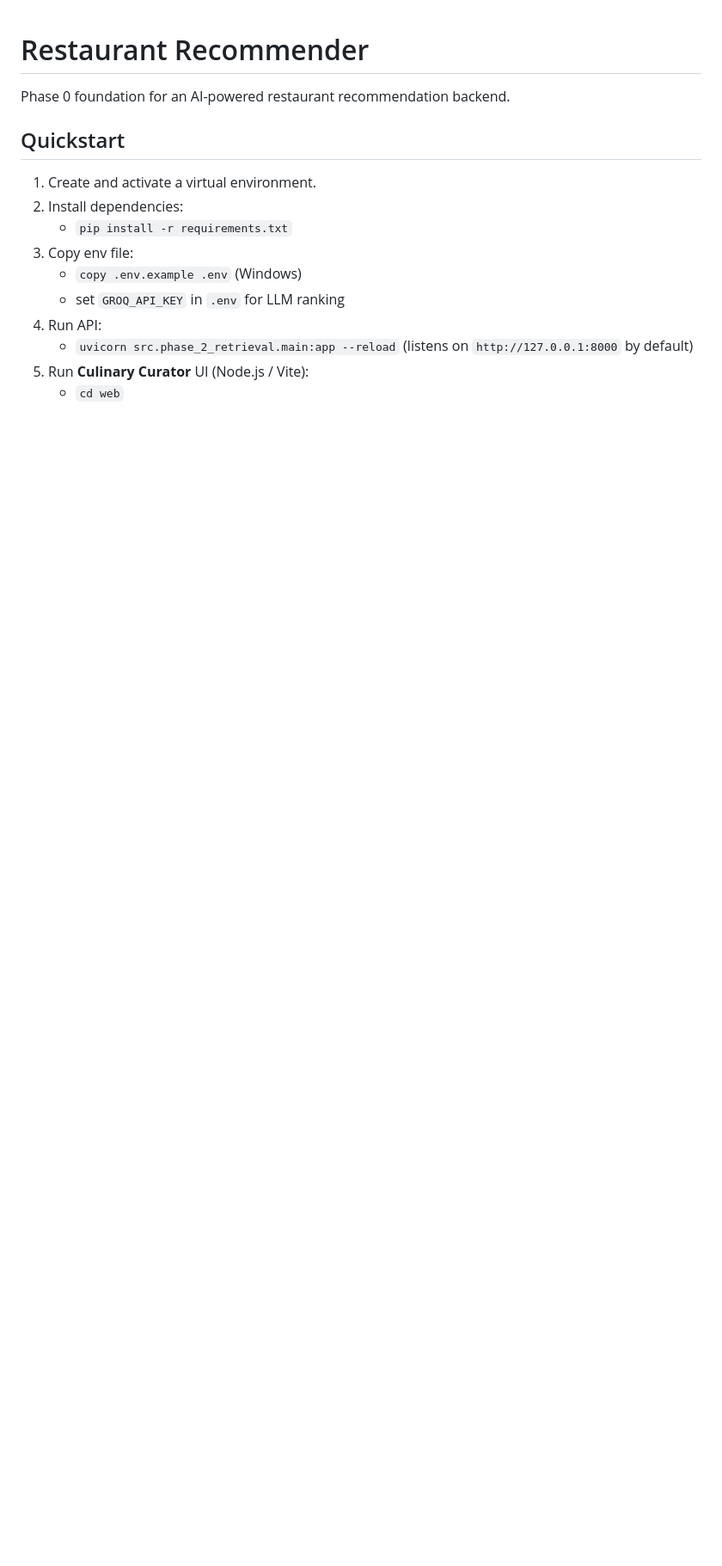
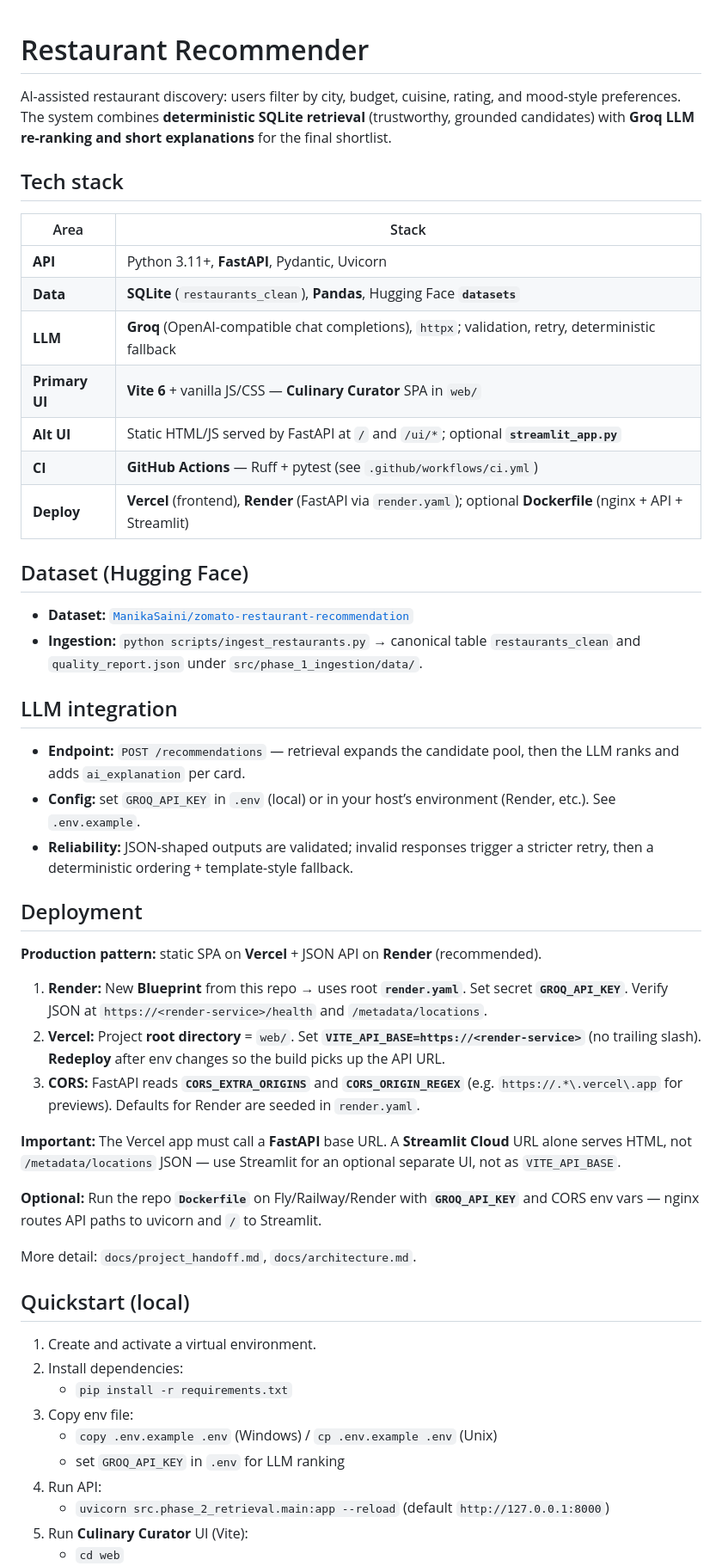
Before and after one commit to parthkhungar33/restaurant_recommendation, a Markdown page: README.md, the part around one of its changes. Shown at 86% size. GitHub-like rendering; blank space fills up the shorter version.

```diff
--- a/README.md
+++ b/README.md
@@ -1,17 +1,54 @@
 # Restaurant Recommender
 
-Phase 0 foundation for an AI-powered restaurant recommendation backend.
+AI-assisted restaurant discovery: users filter by city, budget, cuisine, rating, and mood-style preferences. The system combines **deterministic SQLite retrieval** (trustworthy, grounded candidates) with **Groq LLM re-ranking and short explanations** for the final shortlist.
 
-## Quickstart
+## Tech stack
+
+| Area | Stack |
+| ---- | ----- |
+| **API** | Python 3.11+, **FastAPI**, Pydantic, Uvicorn |
+| **Data** | **SQLite** (`restaurants_clean`), **Pandas**, Hugging Face **`datasets`** |
+| **LLM** | **Groq** (OpenAI-compatible chat completions), `httpx`; validation, retry, deterministic fallback |
+| **Primary UI** | **Vite 6** + vanilla JS/CSS — **Culinary Curator** SPA in `web/` |
+| **Alt UI** | Static HTML/JS served by FastAPI at `/` and `/ui/*`; optional **`streamlit_app.py`** |
+| **CI** | **GitHub Actions** — Ruff + pytest (see `.github/workflows/ci.yml`) |
+| **Deploy** | **Vercel** (frontend), **Render** (FastAPI via `render.yaml`); optional **Dockerfile** (nginx + API + Streamlit) |
+
+## Dataset (Hugging Face)
+
+- **Dataset:** [`ManikaSaini/zomato-restaurant-recommendation`](https://huggingface.co/datasets/ManikaSaini/zomato-restaurant-recommendation)
+- **Ingestion:** `python scripts/ingest_restaurants.py` → canonical table `restaurants_clean` and `quality_report.json` under `src/phase_1_ingestion/data/`.
+
+## LLM integration
+
+- **Endpoint:** `POST /recommendations` — retrieval expands the candidate pool, then the LLM ranks and adds `ai_explanation` per card.
+- **Config:** set `GROQ_API_KEY` in `.env` (local) or in your host’s environment (Render, etc.). See `.env.example`.
+- **Reliability:** JSON-shaped outputs are validated; invalid responses trigger a stricter retry, then a deterministic ordering + template-style fallback.
+
+## Deployment
+
+**Production pattern:** static SPA on **Vercel** + JSON API on **Render** (recommended).
+
+1. **Render:** New **Blueprint** from this repo → uses root **`render.yaml`**. Set secret **`GROQ_API_KEY`**. Verify JSON at `https://<render-service>/health` and `/metadata/locations`.
+2. **Vercel:** Project **root directory** = `web/`. Set **`VITE_API_BASE=https://<render-service>`** (no trailing slash). **Redeploy** after env changes so the build picks up the API URL.
+3. **CORS:** FastAPI reads **`CORS_EXTRA_ORIGINS`** and **`CORS_ORIGIN_REGEX`** (e.g. `https://.*\.vercel\.app` for previews). Defaults for Render are seeded in `render.yaml`.
+
+**Important:** The Vercel app must call a **FastAPI** base URL. A **Streamlit Cloud** URL alone serves HTML, not `/metadata/locations` JSON — use Streamlit for an optional separate UI, not as `VITE_API_BASE`.
+
+**Optional:** Run the repo **`Dockerfile`** on Fly/Railway/Render with **`GROQ_API_KEY`** and CORS env vars — nginx routes API paths to uvicorn and `/` to Streamlit.
+
+More detail: `docs/project_handoff.md`, `docs/architecture.md`.
+
+## Quickstart (local)
 
 1. Create and activate a virtual environment.
 2. Install dependencies:
    - `pip install -r requirements.txt`
 3. Copy env file:
-   - `copy .env.example .env` (Windows)
+   - `copy .env.example .env` (Windows) / `cp .env.example .env` (Unix)
    - set `GROQ_API_KEY` in `.env` for LLM ranking
 4. Run API:
-   - `uvicorn src.phase_2_retrieval.main:app --reload` (listens on `http://127.0.0.1:8000` by default)
-5. Run **Culinary Curator** UI (Node.js / Vite):
+   - `uvicorn src.phase_2_retrieval.main:app --reload` (default `http://127.0.0.1:8000`)
+5. Run **Culinary Curator** UI (Vite):
    - `cd web`
    - `npm install` (first time)
```
Also changed, not shown: other parts of README.md (+17 -39 lines).
